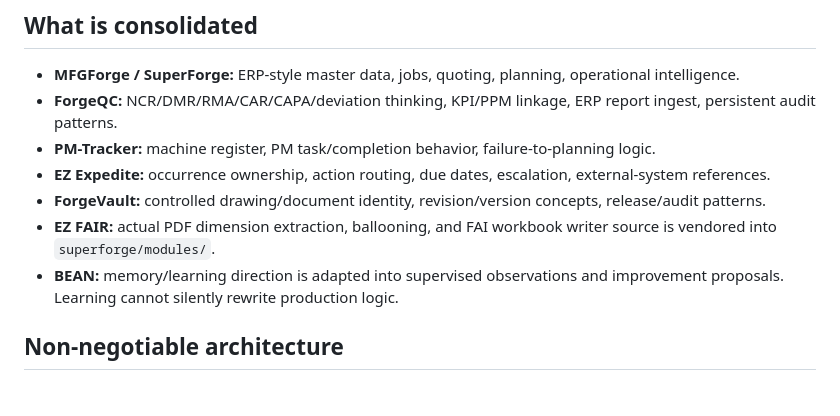
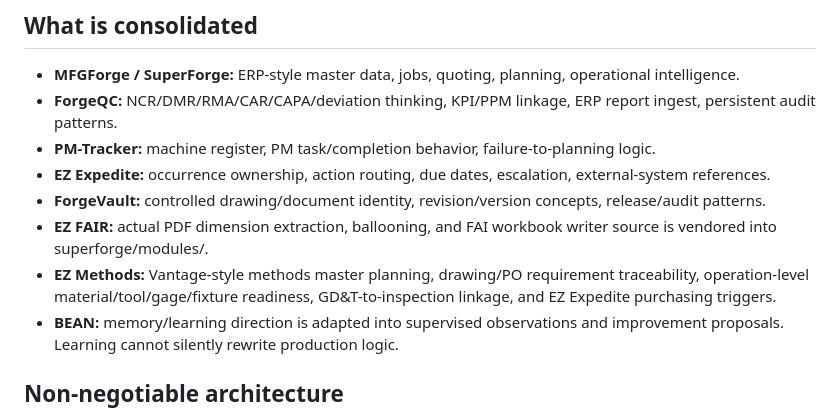
Before and after one commit to danieloculus0-bot/SuperForge_Unofficial, a Markdown page: README.md, the part around the change. GitHub-like rendering; blank space fills up the shorter version.

Commit message:
Add EZ Methods to unified SuperForge architecture

```diff
--- a/README.md
+++ b/README.md
@@ -13,7 +13,8 @@ The goal is simple: one package, one context model, one audit spine, and no disc
 - **PM-Tracker:** machine register, PM task/completion behavior, failure-to-planning logic.
 - **EZ Expedite:** occurrence ownership, action routing, due dates, escalation, external-system references.
 - **ForgeVault:** controlled drawing/document identity, revision/version concepts, release/audit patterns.
-- **EZ FAIR:** actual PDF dimension extraction, ballooning, and FAI workbook writer source is vendored into `superforge/modules/`.
+- **EZ FAIR:** actual PDF dimension extraction, ballooning, and FAI workbook writer source is vendored into superforge/modules/.
+- **EZ Methods:** Vantage-style methods master planning, drawing/PO requirement traceability, operation-level material/tool/gage/fixture readiness, GD&T-to-inspection linkage, and EZ Expedite purchasing triggers.
 - **BEAN:** memory/learning direction is adapted into supervised observations and improvement proposals. Learning cannot silently rewrite production logic.
 
 ## Non-negotiable architecture
```
